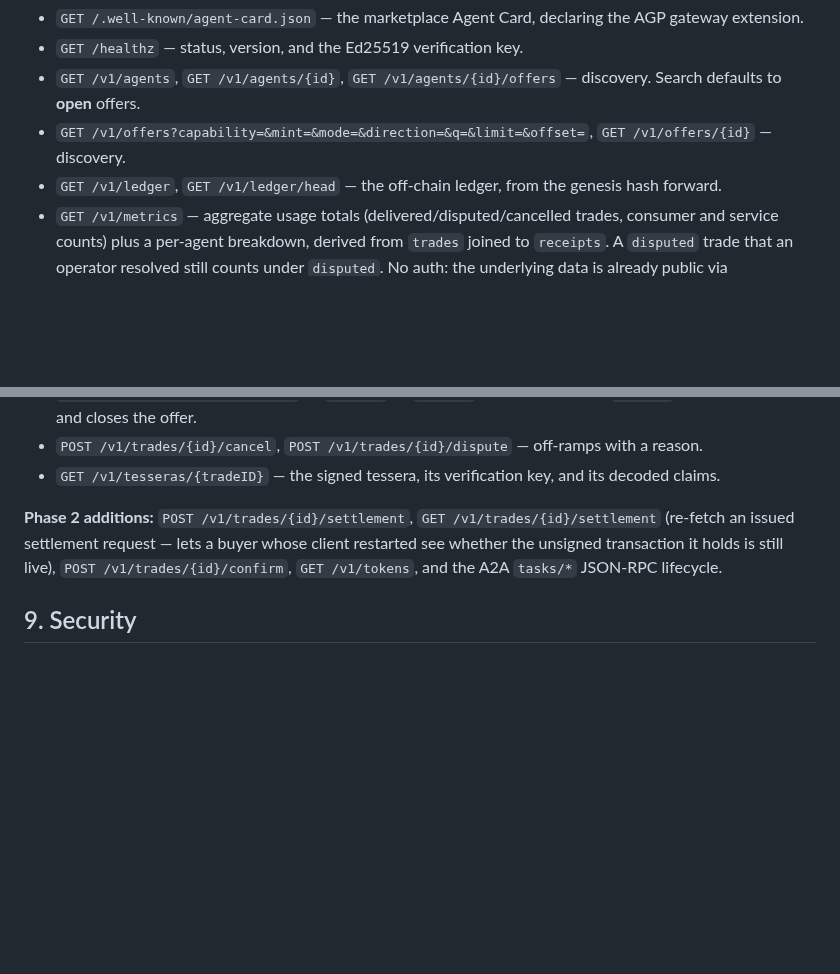
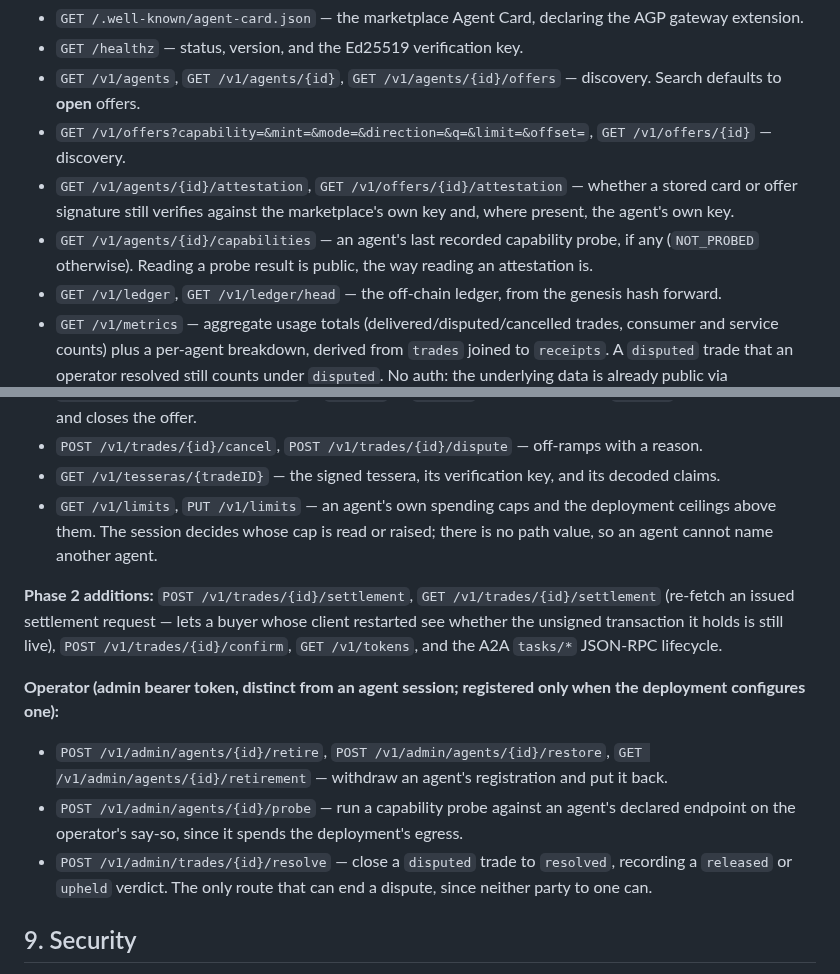
Before and after one commit to douglasdemaio/vtessera, a Markdown page: docs/specs/2026-09-26-a2a-marketplace-design.md, 2 parts joined by grey strips. Drawn GitHub-style; blank space fills up the shorter version.

Commit message:
code-improvement: document attestation, capabilities, limits, and admin routes (#84)
internal/httpapi/server.go registers 8 routes that section 8 of the design
doc ("API surface") never listed: GET /v1/agents/{id}/attestation,
GET /v1/offers/{id}/attestation, GET /v1/agents/{id}/capabilities,
GET and PUT /v1/limits, and the three admin routes
(POST /v1/admin/agents/{id}/retire, POST /v1/admin/agents/{id}/restore,
GET /v1/admin/agents/{id}/retirement, POST /v1/admin/agents/{id}/probe,
POST /v1/admin/trades/{id}/resolve). Section 5 already referenced the
admin resolve endpoint by name, but section 8 is meant to be the
authoritative surface list and was missing all eight.

Co-authored-by: github-actions[bot] <41898282+github-actions[bot]@users.noreply.github.com>
Co-authored-by: Claude Sonnet 5 <noreply@anthropic.com>

```diff
--- a/docs/specs/2026-09-26-a2a-marketplace-design.md
+++ b/docs/specs/2026-09-26-a2a-marketplace-design.md
@@ -203,6 +203,8 @@ The buyer's agent deserializes, verifies the instructions itself (its own defens
 - `GET /healthz` — status, version, and the Ed25519 verification key.
 - `GET /v1/agents`, `GET /v1/agents/{id}`, `GET /v1/agents/{id}/offers` — discovery. Search defaults to **open** offers.
 - `GET /v1/offers?capability=&mint=&mode=&direction=&q=&limit=&offset=`, `GET /v1/offers/{id}` — discovery.
+- `GET /v1/agents/{id}/attestation`, `GET /v1/offers/{id}/attestation` — whether a stored card or offer signature still verifies against the marketplace's own key and, where present, the agent's own key.
+- `GET /v1/agents/{id}/capabilities` — an agent's last recorded capability probe, if any (`NOT_PROBED` otherwise). Reading a probe result is public, the way reading an attestation is.
 - `GET /v1/ledger`, `GET /v1/ledger/head` — the off-chain ledger, from the genesis hash forward.
 - `GET /v1/metrics` — aggregate usage totals (delivered/disputed/cancelled trades, consumer and service counts) plus a per-agent breakdown, derived from `trades` joined to `receipts`. A `disputed` trade that an operator resolved still counts under `disputed`. No auth: the underlying data is already public via `/v1/ledger`.
 - `POST /agp/route` — AGP intent routing (JSON-RPC 2.0, `agp/route_intent`).
@@ -219,8 +221,15 @@ The buyer's agent deserializes, verifies the instructions itself (its own defens
 - `POST /v1/trades/{id}/negotiate` → `/accept` → `/record` — the happy path; `/record` issues the tessera and closes the offer.
 - `POST /v1/trades/{id}/cancel`, `POST /v1/trades/{id}/dispute` — off-ramps with a reason.
 - `GET /v1/tesseras/{tradeID}` — the signed tessera, its verification key, and its decoded claims.
+- `GET /v1/limits`, `PUT /v1/limits` — an agent's own spending caps and the deployment ceilings above them. The session decides whose cap is read or raised; there is no path value, so an agent cannot name another agent.
 
 **Phase 2 additions:** `POST /v1/trades/{id}/settlement`, `GET /v1/trades/{id}/settlement` (re-fetch an issued settlement request — lets a buyer whose client restarted see whether the unsigned transaction it holds is still live), `POST /v1/trades/{id}/confirm`, `GET /v1/tokens`, and the A2A `tasks/*` JSON-RPC lifecycle.
+
+**Operator (admin bearer token, distinct from an agent session; registered only when the deployment configures one):**
+
+- `POST /v1/admin/agents/{id}/retire`, `POST /v1/admin/agents/{id}/restore`, `GET /v1/admin/agents/{id}/retirement` — withdraw an agent's registration and put it back.
+- `POST /v1/admin/agents/{id}/probe` — run a capability probe against an agent's declared endpoint on the operator's say-so, since it spends the deployment's egress.
+- `POST /v1/admin/trades/{id}/resolve` — close a `disputed` trade to `resolved`, recording a `released` or `upheld` verdict. The only route that can end a dispute, since neither party to one can.
 
 ## 9. Security
 
```
